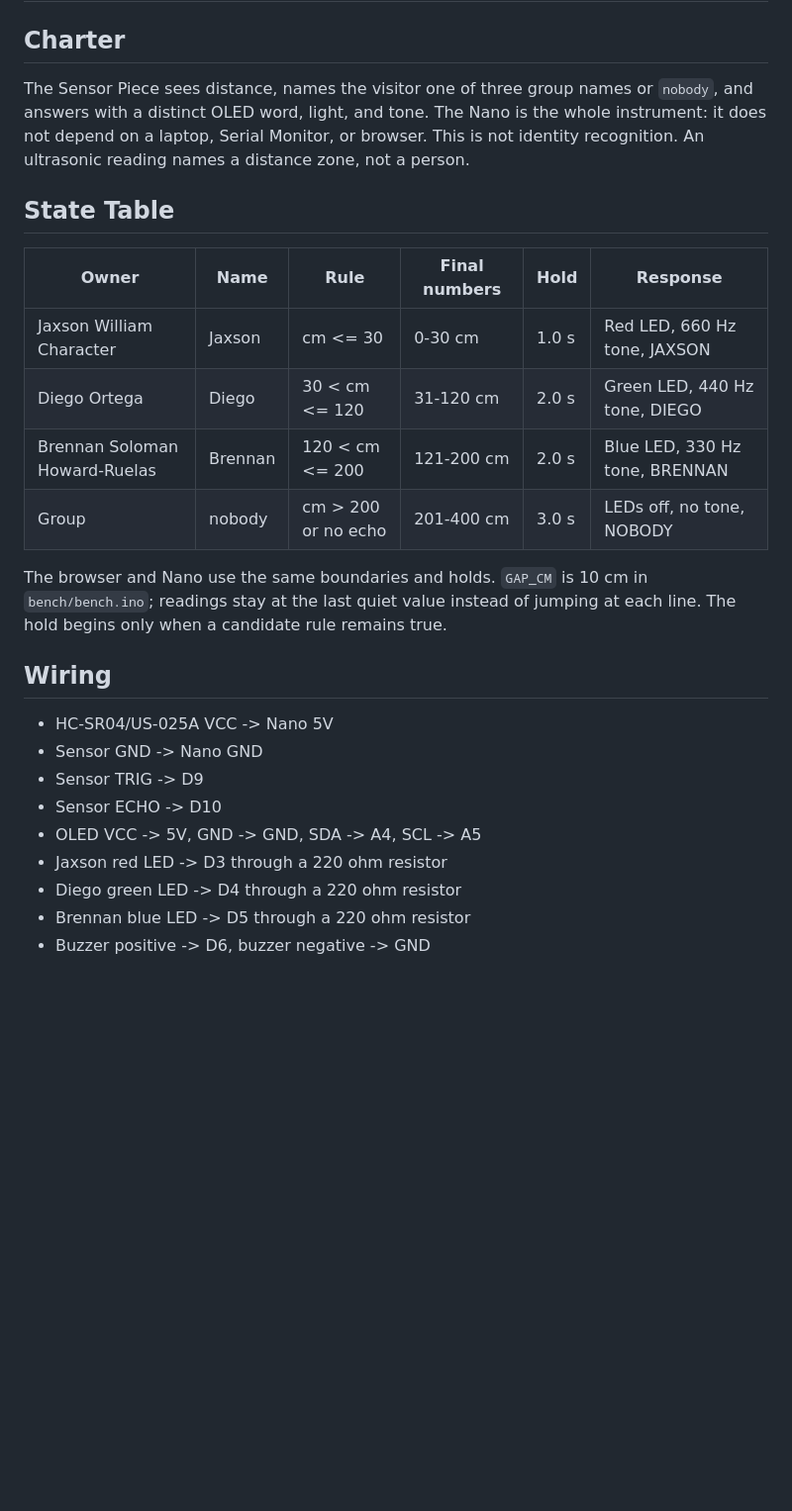
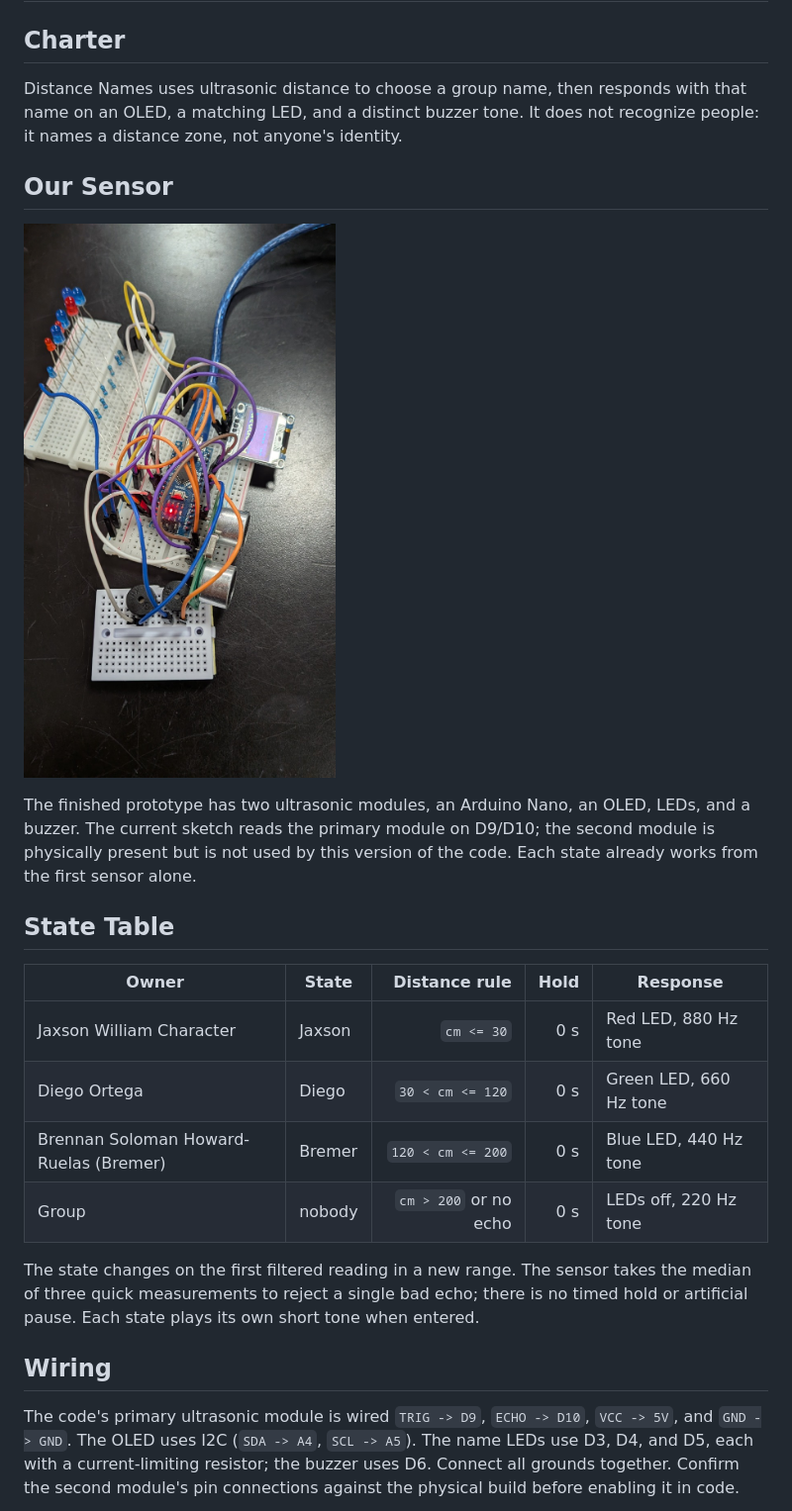
Before and after one commit to GlassC0ffin/ZZZ, a Markdown page: README.md, the part around one of its changes. Shown at 99% size. Rendered like a GitHub page; pictures changed too: bench/img/finished-piece.jpg (added); blank space fills up the shorter version.

Commit message:
Make sensor responses immediate and document finished build
Co-authored-by: Copilot <223556219+Copilot@users.noreply.github.com>

```diff
--- a/README.md
+++ b/README.md
@@ -2,28 +2,26 @@
 
 ## Charter
 
-The Sensor Piece sees distance, names the visitor one of three group names or `nobody`, and answers with a distinct OLED word, light, and tone. The Nano is the whole instrument: it does not depend on a laptop, Serial Monitor, or browser. This is not identity recognition. An ultrasonic reading names a distance zone, not a person.
+Distance Names uses ultrasonic distance to choose a group name, then responds with that name on an OLED, a matching LED, and a distinct buzzer tone. It does not recognize people: it names a distance zone, not anyone's identity.
+
+## Our Sensor
+
+![Our assembled sensor piece: Nano, two ultrasonic modules, OLED, LEDs, and buzzer](bench/img/finished-piece.jpg)
+
+The finished prototype has two ultrasonic modules, an Arduino Nano, an OLED, LEDs, and a buzzer. The current sketch reads the primary module on D9/D10; the second module is physically present but is not used by this version of the code. Each state already works from the first sensor alone.
 
 ## State Table
 
-| Owner | Name | Rule | Final numbers | Hold | Response |
-|---|---|---|---|---|---|
-| Jaxson William Character | Jaxson | cm <= 30 | 0-30 cm | 1.0 s | Red LED, 660 Hz tone, JAXSON |
-| Diego Ortega | Diego | 30 < cm <= 120 | 31-120 cm | 2.0 s | Green LED, 440 Hz tone, DIEGO |
-| Brennan Soloman Howard-Ruelas | Brennan | 120 < cm <= 200 | 121-200 cm | 2.0 s | Blue LED, 330 Hz tone, BRENNAN |
-| Group | nobody | cm > 200 or no echo | 201-400 cm | 3.0 s | LEDs off, no tone, NOBODY |
+| Owner | State | Distance rule | Hold | Response |
+|---|---|---:|---:|---|
+| Jaxson William Character | Jaxson | `cm <= 30` | 0 s | Red LED, 880 Hz tone |
+| Diego Ortega | Diego | `30 < cm <= 120` | 0 s | Green LED, 660 Hz tone |
+| Brennan Soloman Howard-Ruelas (Bremer) | Bremer | `120 < cm <= 200` | 0 s | Blue LED, 440 Hz tone |
+| Group | nobody | `cm > 200` or no echo | 0 s | LEDs off, 220 Hz tone |
 
-The browser and Nano use the same boundaries and holds. `GAP_CM` is 10 cm in `bench/bench.ino`; readings stay at the last quiet value instead of jumping at each line. The hold begins only when a candidate rule remains true.
+The state changes on the first filtered reading in a new range. The sensor takes the median of three quick measurements to reject a single bad echo; there is no timed hold or artificial pause. Each state plays its own short tone when entered.
 
 ## Wiring
 
-- HC-SR04/US-025A VCC -> Nano 5V
-- Sensor GND -> Nano GND
-- Sensor TRIG -> D9
-- Sensor ECHO -> D10
-- OLED VCC -> 5V, GND -> GND, SDA -> A4, SCL -> A5
-- Jaxson red LED -> D3 through a 220 ohm resistor
-- Diego green LED -> D4 through a 220 ohm resistor
-- Brennan blue LED -> D5 through a 220 ohm resistor
-- Buzzer positive -> D6, buzzer negative -> GND
+The code's primary ultrasonic module is wired `TRIG -> D9`, `ECHO -> D10`, `VCC -> 5V`, and `GND -> GND`. The OLED uses I2C (`SDA -> A4`, `SCL -> A5`). The name LEDs use D3, D4, and D5, each with a current-limiting resistor; the buzzer uses D6. Connect all grounds together. Confirm the second module's pin connections against the physical build before enabling it in code.
 
```
Also changed, not shown: other parts of README.md (+21 -27 lines), LABEL.md (+5 -6 lines), 5 other files.
